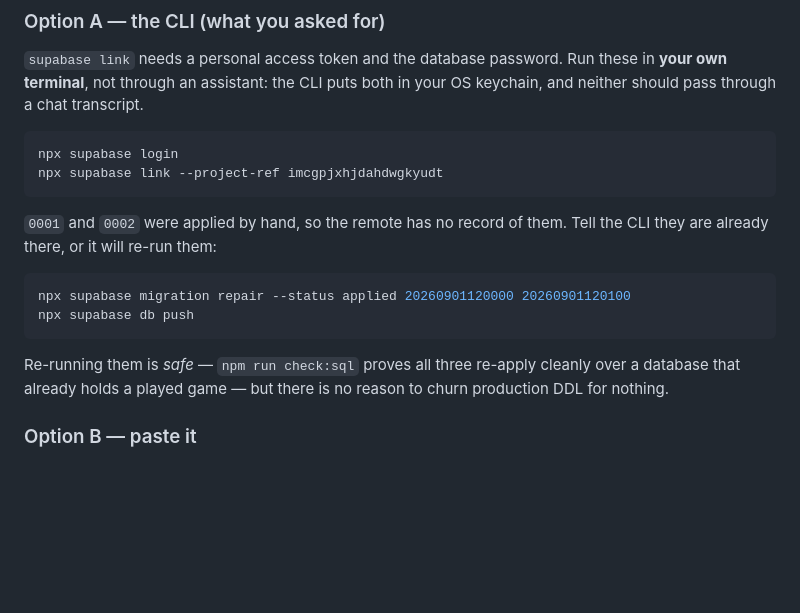
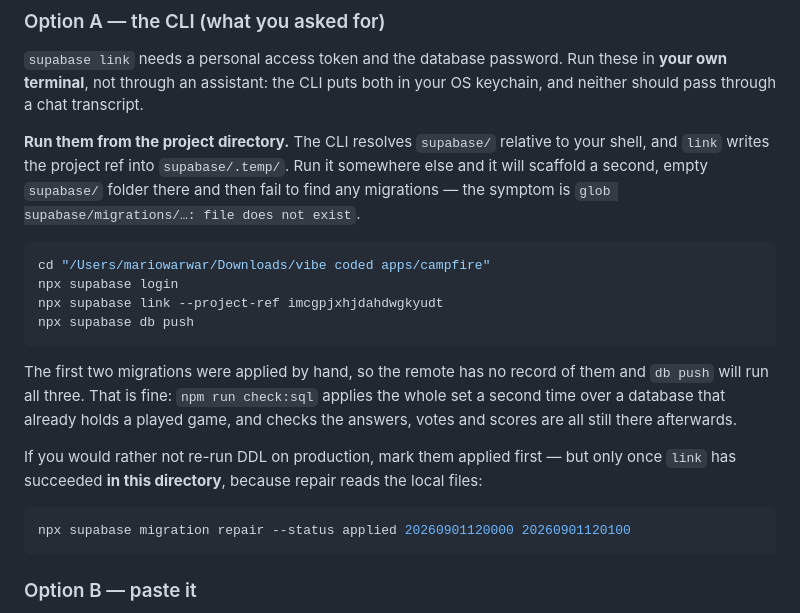
Before and after one commit to MarWar-lab/Halloween, a Markdown page: docs/DEPLOY.md, the part around the change. Rendered like a GitHub page; blank space fills up the shorter version.

Commit message:
Say where the Supabase CLI has to be run from
Running link outside the project scaffolds a second empty supabase/ folder
and the next command fails with a glob error naming a file that does exist,
just not where the CLI was looking.

Also demote migration repair to optional. It was only there to avoid
re-running the two migrations that were applied by hand, and check:sql
already proves re-running the whole set over a played game is harmless — so
it was a step that could fail guarding against something that could not.

Co-Authored-By: Claude Opus 5 <noreply@anthropic.com>

````diff
--- a/docs/DEPLOY.md
+++ b/docs/DEPLOY.md
@@ -20,22 +20,32 @@ see:
 these in **your own terminal**, not through an assistant: the CLI puts both in
 your OS keychain, and neither should pass through a chat transcript.
 
+**Run them from the project directory.** The CLI resolves `supabase/` relative
+to your shell, and `link` writes the project ref into `supabase/.temp/`. Run
+it somewhere else and it will scaffold a second, empty `supabase/` folder
+there and then fail to find any migrations — the symptom is
+`glob supabase/migrations/…: file does not exist`.
+
 ```bash
+cd "/Users/mariowarwar/Downloads/vibe coded apps/campfire"
 npx supabase login
 npx supabase link --project-ref imcgpjxhjdahdwgkyudt
+npx supabase db push
 ```
 
-`0001` and `0002` were applied by hand, so the remote has no record of them.
-Tell the CLI they are already there, or it will re-run them:
+The first two migrations were applied by hand, so the remote has no record of
+them and `db push` will run all three. That is fine:
+`npm run check:sql` applies the whole set a second time over a database that
+already holds a played game, and checks the answers, votes and scores are all
+still there afterwards.
+
+If you would rather not re-run DDL on production, mark them applied first —
+but only once `link` has succeeded **in this directory**, because repair reads
+the local files:
 
 ```bash
 npx supabase migration repair --status applied 20260901120000 20260901120100
-npx supabase db push
 ```
-
-Re-running them is *safe* — `npm run check:sql` proves all three re-apply
-cleanly over a database that already holds a played game — but there is no
-reason to churn production DDL for nothing.
 
 ### Option B — paste it
 
````
